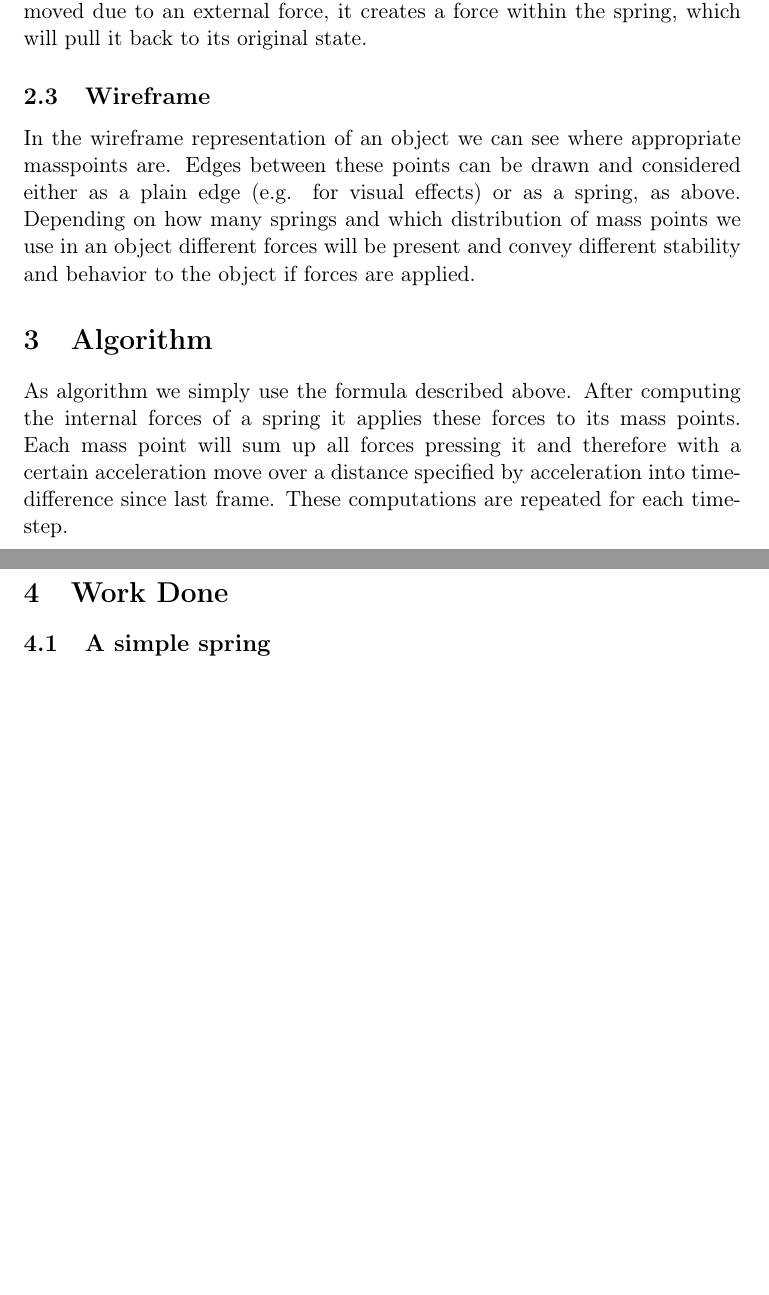
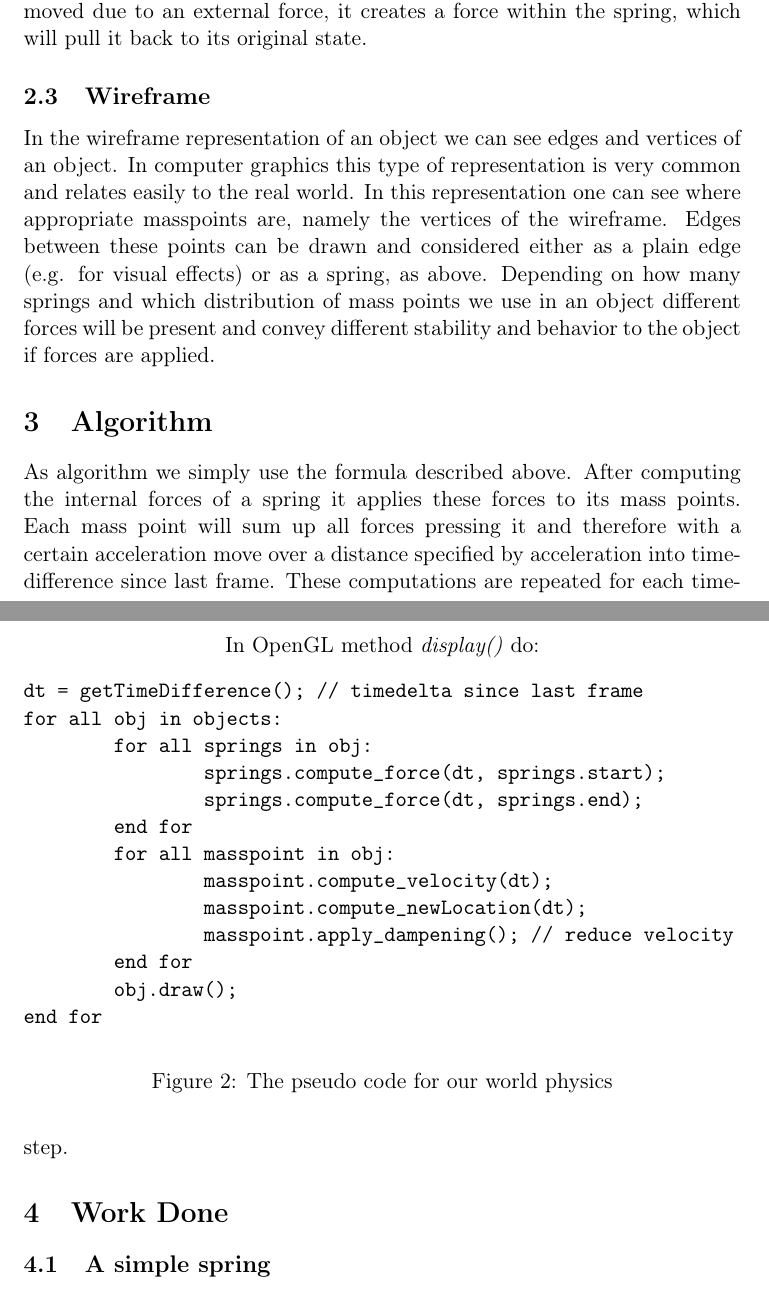
Before and after one commit to paulpell/soft_modeling, a LaTeX document (Report/cg-project-report.tex): two parts of pages 4 and 5 of 9 before the commit and two parts of pages 4 and 5 of 10 after it, joined at a grey line, cut so that both start at the same text, the shorter picture padded with empty space. Compiled offline with pdfLaTeX.

Commit message:
changed the text for wireframe a bit, and algorithm in verbatim environ

```diff
--- a/Report/cg-project-report.tex
+++ b/Report/cg-project-report.tex
@@ -80,12 +80,33 @@ $$-kx = ma$$
 In the so called spring model objects are modeled in such a way, that the respective mass points of the object are connected by springs. From the formula above one can imagine the behavior of the spring. If one point is moved due to an external force, it creates a force within the spring, which will pull it back to its original state.
 
 \subsection{Wireframe}
-In the wireframe representation of an object we can see where appropriate masspoints are. Edges between these points can be drawn and considered either as a plain edge (e.g. for visual effects) or as a spring, as above. Depending on how many springs and which distribution of mass points we use in an object different forces will be present and convey different stability and behavior to the object if forces are applied.
+In the wireframe representation of an object we can see edges and vertices of an object. In computer graphics this type of representation is very common and relates easily to the real world. In this representation one can see where appropriate masspoints are, namely the vertices of the wireframe. Edges between these points can be drawn and considered either as a plain edge (e.g. for visual effects) or as a spring, as above. Depending on how many springs and which distribution of mass points we use in an object different forces will be present and convey different stability and behavior to the object if forces are applied.
 %
 %
 %
 \section{Algorithm}
 As algorithm we simply use the formula described above. After computing the internal forces of a spring it applies these forces to its mass points. Each mass point will sum up all forces pressing it and therefore with a certain acceleration move over a distance specified by acceleration into time-difference since last frame. These computations are repeated for each time-step.
+
+\begin{figure}
+\centering
+In OpenGL method \textit{display()} do:
+\begin{verbatim}
+dt = getTimeDifference(); // timedelta since last frame
+for all obj in objects:
+        for all springs in obj:
+                springs.compute_force(dt, springs.start);
+                springs.compute_force(dt, springs.end);
+        end for
+        for all masspoint in obj:
+                masspoint.compute_velocity(dt);
+                masspoint.compute_newLocation(dt);
+                masspoint.apply_dampening(); // reduce velocity
+        end for
+        obj.draw();
+end for
+\end{verbatim}
+\caption{The pseudo code for our world physics}
+\end{figure}
 
 \section{Work Done}
 \subsection{A simple spring}
```
Also changed, not shown: Report/cg-project-report.tex (2 more changed lines).
